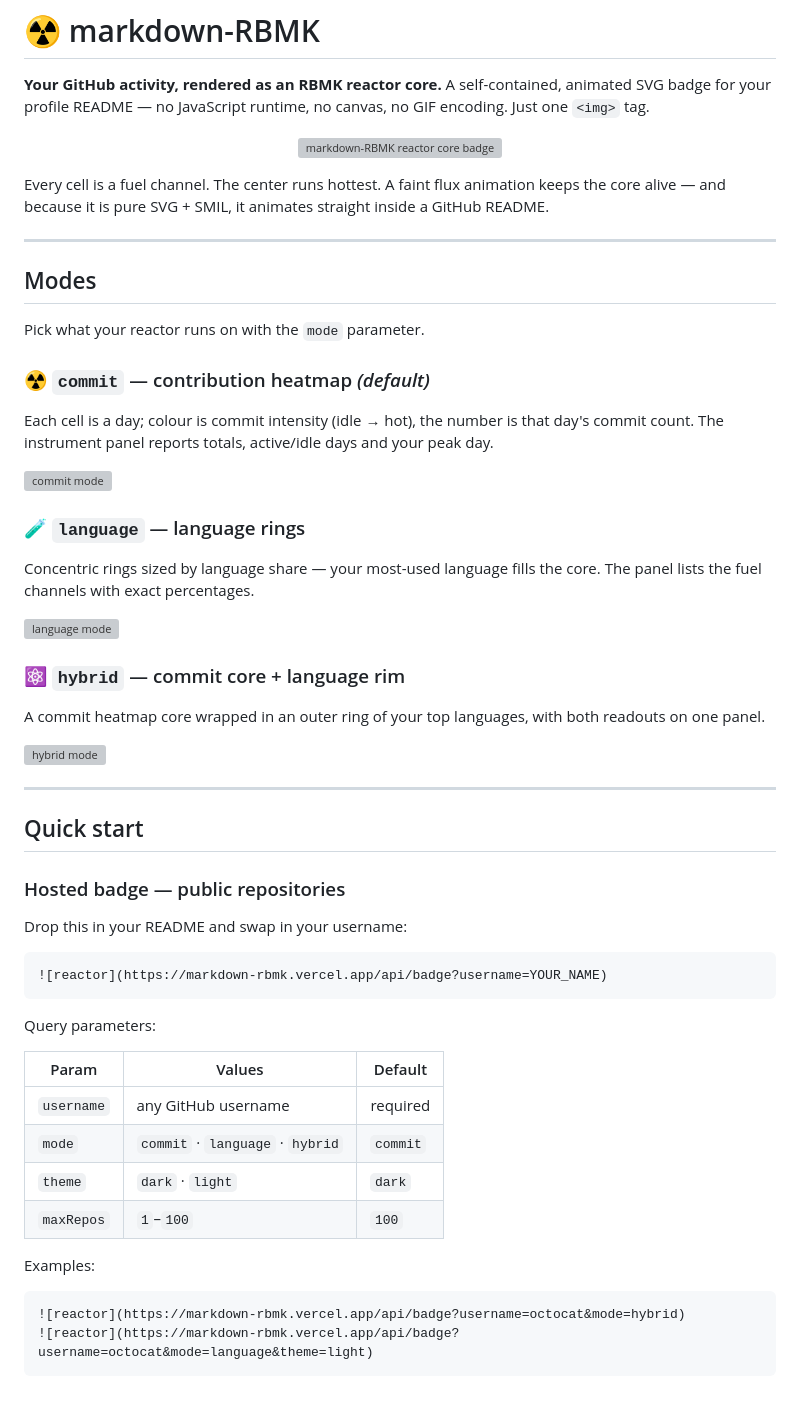
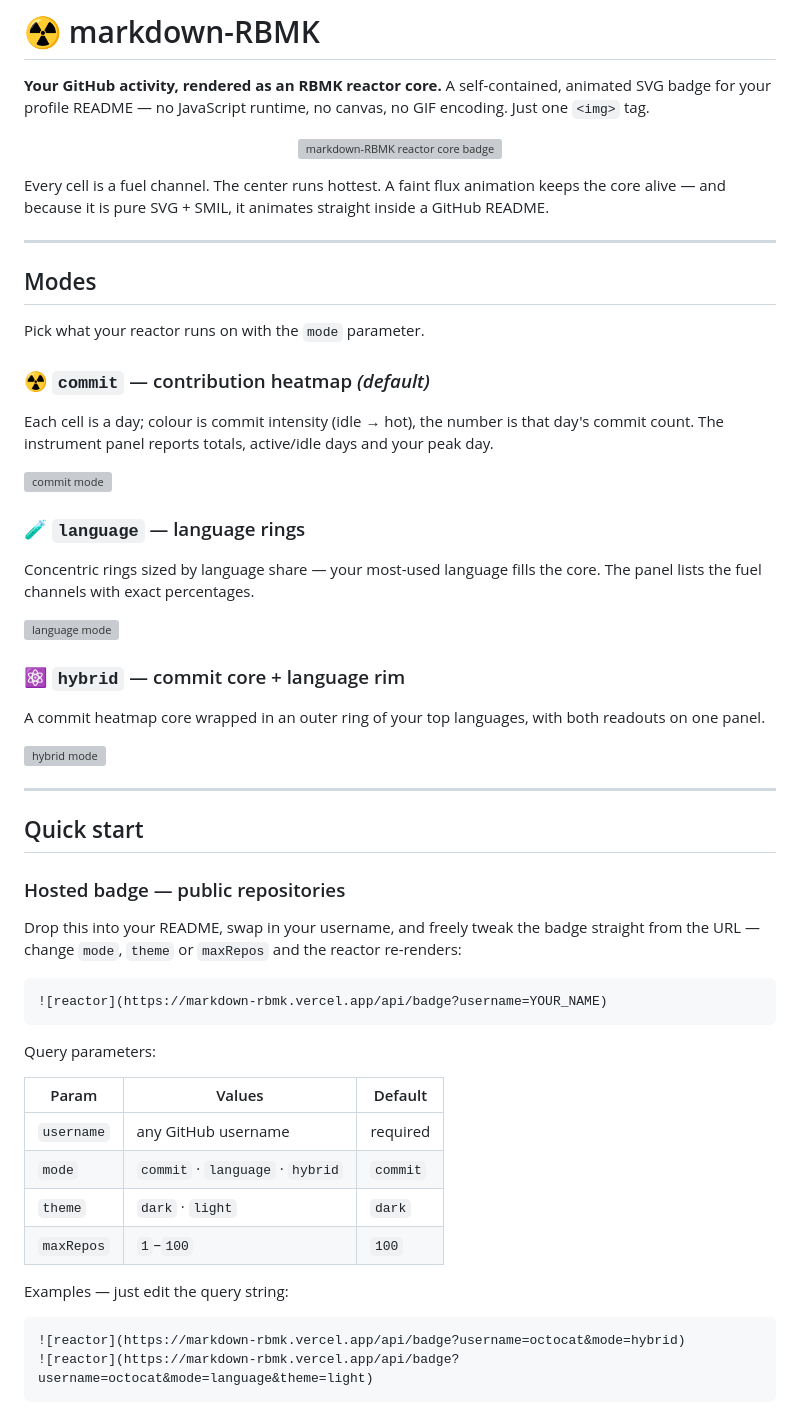
Before and after one commit to Seungpyo1007/markdown-rbmk, a Markdown page: README.md, the part around one of its changes. GitHub-like rendering; grey boxes are pictures that could not be loaded.

````diff
--- a/README.md
+++ b/README.md
@@ -46,7 +46,9 @@ readouts on one panel.
 
 ### Hosted badge — public repositories
 
-Drop this in your README and swap in your username:
+Drop this into your README, swap in your username, and freely tweak the badge
+straight from the URL — change `mode`, `theme` or `maxRepos` and the reactor
+re-renders:
 
 ```md
 ![reactor](https://markdown-rbmk.vercel.app/api/badge?username=YOUR_NAME)
@@ -61,7 +63,7 @@ Query parameters:
 | `theme`    | `dark` · `light`                | `dark`    |
 | `maxRepos` | `1`–`100`                       | `100`     |
 
-Examples:
+Examples — just edit the query string:
 
 ```md
 ![reactor](https://markdown-rbmk.vercel.app/api/badge?username=octocat&mode=hybrid)
````
Also changed, not shown: other parts of README.md (+4 -35 lines).
